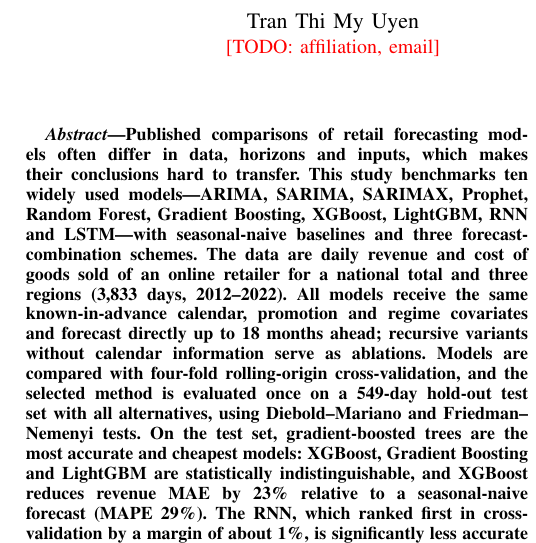
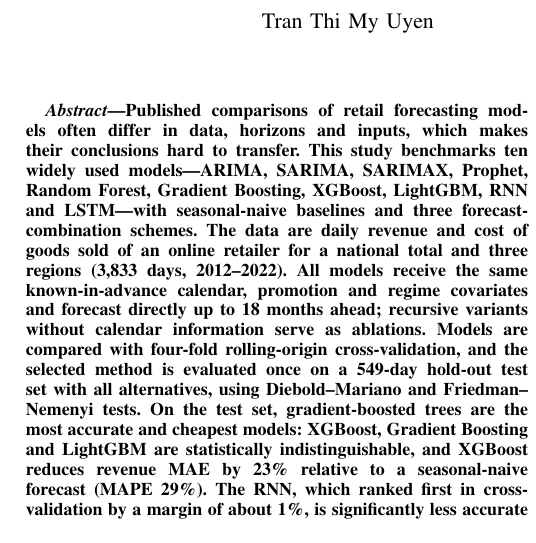
Before and after one commit to myuyen0304/retail-sales-forecasting-research, a LaTeX paper (paper/main.tex): part of one column of page 1 of 10, cut so that both start at the same text. Compiled offline with pdfLaTeX.

Commit message:
Bo don vi va email tac gia theo yeu cau
Co-Authored-By: Claude Opus 5.5 <noreply@anthropic.com>

```diff
--- a/paper/main.tex
+++ b/paper/main.tex
@@ -8,9 +8,9 @@
 \begin{document}
 % Tiêu đề tạm (2026-10-28): hướng benchmark, trung tính; có thể chỉnh sau khi viết xong Results
 \title{Benchmarking Statistical, Machine Learning and Deep Learning Models for Daily Retail Revenue Forecasting Across Multiple Regions}
-\author{\IEEEauthorblockN{Tran Thi My Uyen}\IEEEauthorblockA{\todo{affiliation, email}}
+\author{\IEEEauthorblockN{Tran Thi My Uyen}
 \and
-\IEEEauthorblockN{Ngo Duy Thong}\IEEEauthorblockA{\todo{affiliation, email}}}
+\IEEEauthorblockN{Ngo Duy Thong}}
 \maketitle
 
 % ---------------------------------------------------------------- 4.1
```
Also changed, not shown: HANDOFF.md (+1 -2 lines).
